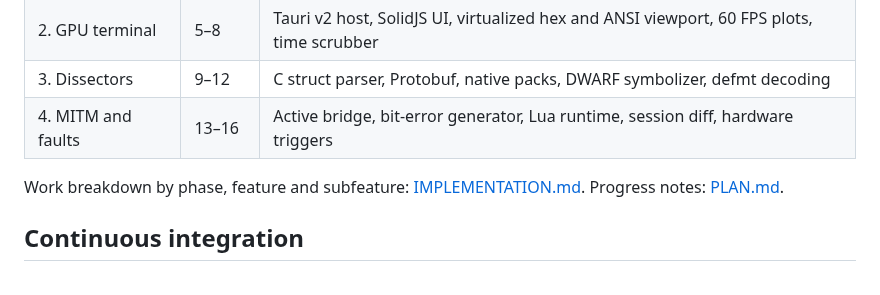
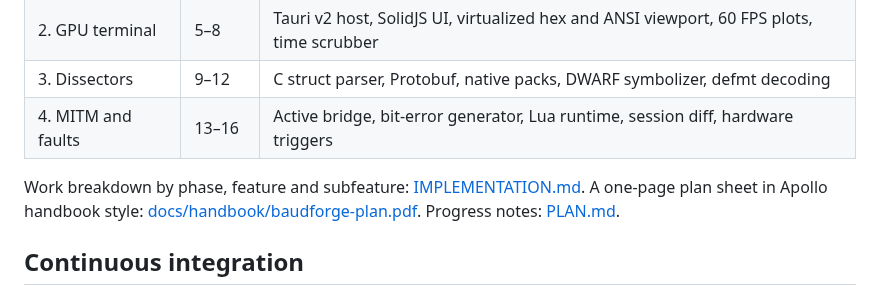
Before and after one commit to siyal343/baud-forge, a Markdown page: README.md, the part around the change. Drawn GitHub-style.

```diff
--- a/README.md
+++ b/README.md
@@ -237,6 +237,7 @@ cargo +stable-x86_64-pc-windows-gnu build --workspace
 | 4. MITM and faults | 13–16 | Active bridge, bit-error generator, Lua runtime, session diff, hardware triggers |
 
 Work breakdown by phase, feature and subfeature: [IMPLEMENTATION.md](IMPLEMENTATION.md).
+A one-page plan sheet in Apollo handbook style: [docs/handbook/baudforge-plan.pdf](docs/handbook/baudforge-plan.pdf).
 Progress notes: [PLAN.md](PLAN.md).
 
 ## Continuous integration
```
Also changed, not shown: docs/handbook/README.md (added, +67 -0 lines), docs/handbook/baudforge-plan.png (added), 8 other files.
